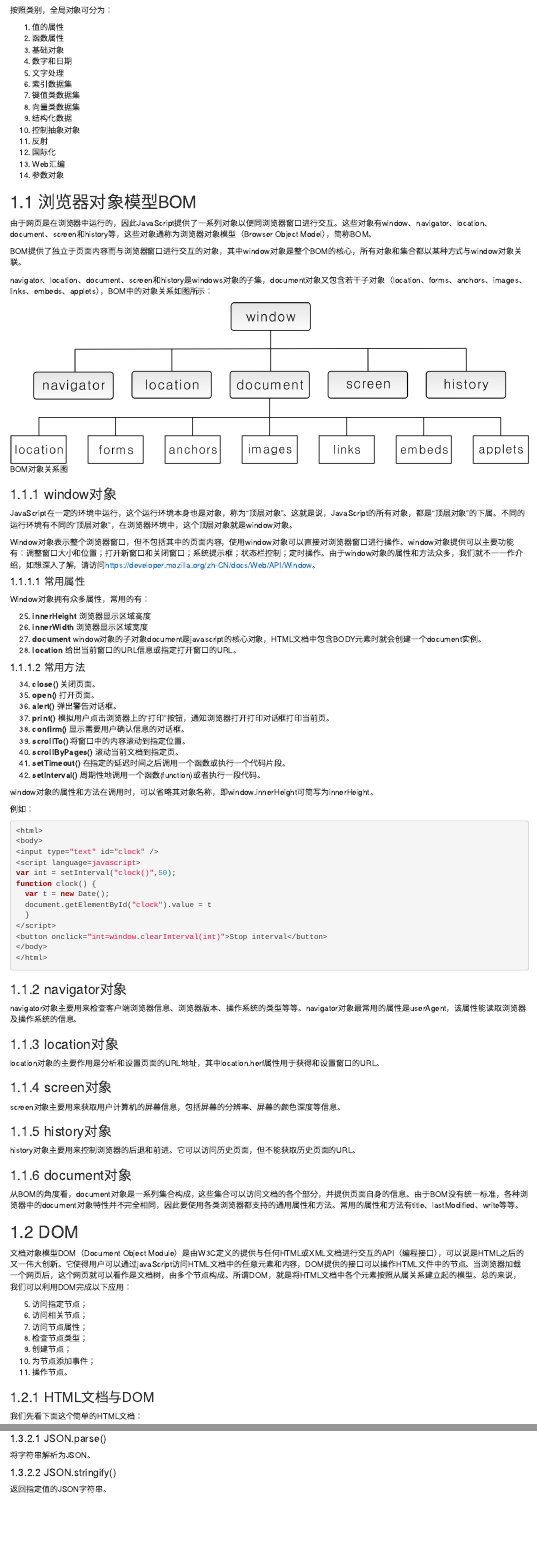
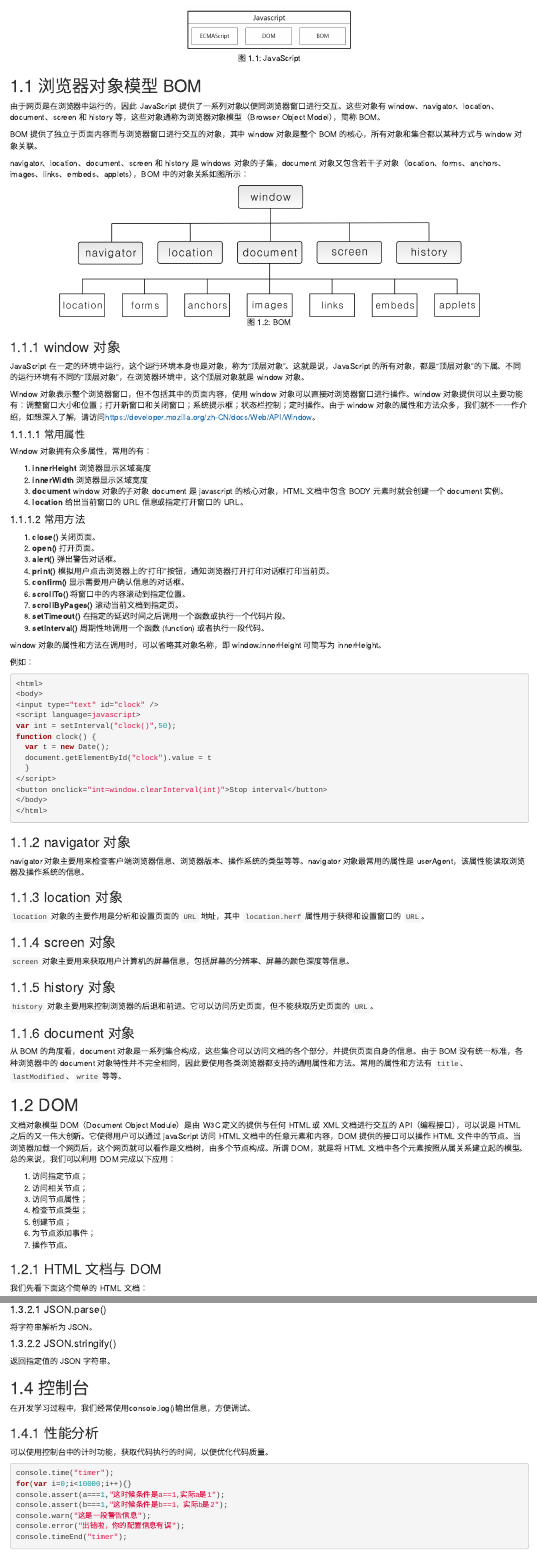
Before and after one commit to yangjh-xbmu/front-end, an R Markdown document (0307-js-globalobjects.Rmd): the page in a window 1100 px wide, from 90 px down, and a second part further down, joined at a grey line. Rendered offline with R 4.5, knitr and Pandoc, with nearby package versions; drawn as R Markdown's standard HTML page in place of the format the file asks for.

Commit message:
微调js章节内容

````diff
--- a/0307-js-globalobjects.Rmd
+++ b/0307-js-globalobjects.Rmd
@@ -4,59 +4,48 @@
 
-按照类别，全局对象可分为：
+```{r js, echo=FALSE, fig.show='hold', fig.cap='JavaScript', fig.align='center'}
+knitr::include_graphics('images/javascript.png')
+```
 
-1. 值的属性
-2. 函数属性
-3. 基础对象
-4. 数字和日期
-5. 文字处理
-6. 索引数据集
-7. 键值类数据集
-8. 向量类数据集
-9. 结构化数据
-10. 控制抽象对象
-11. 反射
-12. 国际化
-13. Web汇编
-14. 参数对象
+## 浏览器对象模型 BOM
 
-## 浏览器对象模型BOM
+由于网页是在浏览器中运行的，因此 JavaScript 提供了一系列对象以便同浏览器窗口进行交互。这些对象有 window、navigator、location、document、screen 和 history 等，这些对象通称为浏览器对象模型（Browser Object Model），简称 BOM。
 
-由于网页是在浏览器中运行的，因此JavaScript提供了一系列对象以便同浏览器窗口进行交互。这些对象有window、navigator、location、document、screen和history等，这些对象通称为浏览器对象模型（Browser Object Model），简称BOM。
+BOM 提供了独立于页面内容而与浏览器窗口进行交互的对象，其中 window 对象是整个 BOM 的核心，所有对象和集合都以某种方式与 window 对象关联。
 
-BOM提供了独立于页面内容而与浏览器窗口进行交互的对象，其中window对象是整个BOM的核心，所有对象和集合都以某种方式与window对象关联。
+navigator、location、document、screen 和 history 是 windows 对象的子集，document 对象又包含若干子对象（location、forms、anchors、images、links、embeds、applets），BOM 中的对象关系如图所示：
 
-navigator、location、document、screen和history是windows对象的子集，document对象又包含若干子对象（location、forms、anchors、images、links、embeds、applets），BOM中的对象关系如图所示：
+```{r BOM, echo=FALSE, fig.show='hold', fig.cap='BOM', fig.align='center'}
+knitr::include_graphics('images/BOM.png')
+```
 
-![BOM对象关系图](../images/BOM.png)
+### window 对象
 
-### window对象
+JavaScript 在一定的环境中运行，这个运行环境本身也是对象，称为“顶层对象”。这就是说，JavaScript 的所有对象，都是“顶层对象”的下属。不同的运行环境有不同的“顶层对象”，在浏览器环境中，这个顶层对象就是 window 对象。
 
-JavaScript在一定的环境中运行，这个运行环境本身也是对象，称为“顶层对象”。这就是说，JavaScript的所有对象，都是“顶层对象”的下属。不同的运行环境有不同的“顶层对象”，在浏览器环境中，这个顶层对象就是window对象。
-
-Window对象表示整个浏览器窗口，但不包括其中的页面内容，使用window对象可以直接对浏览器窗口进行操作。window对象提供可以主要功能有：调整窗口大小和位置；打开新窗口和关闭窗口；系统提示框；状态栏控制；定时操作。由于window对象的属性和方法众多，我们就不一一作介绍，如想深入了解，请访问<https://developer.mozilla.org/zh-CN/docs/Web/API/Window>。
+Window 对象表示整个浏览器窗口，但不包括其中的页面内容，使用 window 对象可以直接对浏览器窗口进行操作。window 对象提供可以主要功能有：调整窗口大小和位置；打开新窗口和关闭窗口；系统提示框；状态栏控制；定时操作。由于 window 对象的属性和方法众多，我们就不一一作介绍，如想深入了解，请访问<https://developer.mozilla.org/zh-CN/docs/Web/API/Window>。
 
 #### 常用属性
 
-Window对象拥有众多属性，常用的有：
+Window 对象拥有众多属性，常用的有：
 
-25. **innerHeight** 浏览器显示区域高度
-26. **innerWidth** 浏览器显示区域宽度
-27. **document** window对象的子对象document是javascript的核心对象，HTML文档中包含BODY元素时就会创建一个document实例。
-28. **location** 给出当前窗口的URL信息或指定打开窗口的URL。
+1. **innerHeight** 浏览器显示区域高度
+1. **innerWidth** 浏览器显示区域宽度
+1. **document** window 对象的子对象 document 是 javascript 的核心对象，HTML 文档中包含 BODY 元素时就会创建一个 document 实例。
+1. **location** 给出当前窗口的 URL 信息或指定打开窗口的 URL。
 
 #### 常用方法
 
-34. **close()** 关闭页面。
-35. **open()** 打开页面。
-36. **alert()** 弹出警告对话框。
-37. **print()** 模拟用户点击浏览器上的“打印”按钮，通知浏览器打开打印对话框打印当前页。
-38. **confirm()** 显示需要用户确认信息的对话框。
-39. **scrollTo()** 将窗口中的内容滚动到指定位置。
-40. **scrollByPages()** 滚动当前文档到指定页。
-41. **setTimeout()** 在指定的延迟时间之后调用一个函数或执行一个代码片段。
-42. **setInterval()** 周期性地调用一个函数(function)或者执行一段代码。
+1. **close()** 关闭页面。
+1. **open()** 打开页面。
+1. **alert()** 弹出警告对话框。
+1. **print()** 模拟用户点击浏览器上的“打印”按钮，通知浏览器打开打印对话框打印当前页。
+1. **confirm()** 显示需要用户确认信息的对话框。
+1. **scrollTo()** 将窗口中的内容滚动到指定位置。
+1. **scrollByPages()** 滚动当前文档到指定页。
+1. **setTimeout()** 在指定的延迟时间之后调用一个函数或执行一个代码片段。
+1. **setInterval()** 周期性地调用一个函数 (function) 或者执行一段代码。
 
-window对象的属性和方法在调用时，可以省略其对象名称，即window.innerHeight可简写为innerHeight。
+window 对象的属性和方法在调用时，可以省略其对象名称，即 window.innerHeight 可简写为 innerHeight。
 
 例如：
 
@@ -76,41 +65,41 @@ function clock() {
 </html>
 ```
 
-### navigator对象
+### navigator 对象
 
-navigator对象主要用来检查客户端浏览器信息、浏览器版本、操作系统的类型等等。navigator对象最常用的属性是userAgent，该属性能读取浏览器及操作系统的信息。
+navigator 对象主要用来检查客户端浏览器信息、浏览器版本、操作系统的类型等等。navigator 对象最常用的属性是 userAgent，该属性能读取浏览器及操作系统的信息。
 
-### location对象
+### location 对象
 
-location对象的主要作用是分析和设置页面的URL地址，其中location.herf属性用于获得和设置窗口的URL。
+`location` 对象的主要作用是分析和设置页面的 `URL` 地址，其中 `location.herf` 属性用于获得和设置窗口的 `URL`。
 
-### screen对象
+### screen 对象
 
-screen对象主要用来获取用户计算机的屏幕信息，包括屏幕的分辨率、屏幕的颜色深度等信息。
+`screen` 对象主要用来获取用户计算机的屏幕信息，包括屏幕的分辨率、屏幕的颜色深度等信息。
 
-### history对象
+### history 对象
 
-history对象主要用来控制浏览器的后退和前进。它可以访问历史页面，但不能获取历史页面的URL。
+`history` 对象主要用来控制浏览器的后退和前进。它可以访问历史页面，但不能获取历史页面的 `URL`。
 
-### document对象
+### document 对象
 
-从BOM的角度看，document对象是一系列集合构成，这些集合可以访问文档的各个部分，并提供页面自身的信息。由于BOM没有统一标准，各种浏览器中的document对象特性并不完全相同，因此要使用各类浏览器都支持的通用属性和方法。常用的属性和方法有title、lastModified、write等等。
+从 BOM 的角度看，document 对象是一系列集合构成，这些集合可以访问文档的各个部分，并提供页面自身的信息。由于 BOM 没有统一标准，各种浏览器中的 document 对象特性并不完全相同，因此要使用各类浏览器都支持的通用属性和方法。常用的属性和方法有 `title`、`lastModified`、`write` 等等。
 
 ## DOM
 
-文档对象模型DOM（Document Object Module）是由W3C定义的提供与任何HTML或XML文档进行交互的API（编程接口），可以说是HTML之后的又一伟大创新。它使得用户可以通过javaScript访问HTML文档中的任意元素和内容，DOM提供的接口可以操作HTML文件中的节点。当浏览器加载一个网页后，这个网页就可以看作是文档树，由多个节点构成。所谓DOM，就是将HTML文档中各个元素按照从属关系建立起的模型。总的来说，我们可以利用DOM完成以下应用：
+文档对象模型 DOM（Document Object Module）是由 W3C 定义的提供与任何 HTML 或 XML 文档进行交互的 API（编程接口），可以说是 HTML 之后的又一伟大创新。它使得用户可以通过 javaScript 访问 HTML 文档中的任意元素和内容，DOM 提供的接口可以操作 HTML 文件中的节点。当浏览器加载一个网页后，这个网页就可以看作是文档树，由多个节点构成。所谓 DOM，就是将 HTML 文档中各个元素按照从属关系建立起的模型。总的来说，我们可以利用 DOM 完成以下应用：
 
-5. 访问指定节点；
-6. 访问相关节点；
-7. 访问节点属性；
-8. 检查节点类型；
-9. 创建节点；
-10. 为节点添加事件；
-11. 操作节点。
+1. 访问指定节点；
+1. 访问相关节点；
+1. 访问节点属性；
+1. 检查节点类型；
+1. 创建节点；
+1. 为节点添加事件；
+1. 操作节点。
 
-### HTML文档与DOM
+### HTML 文档与 DOM
 
-我们先看下面这个简单的HTML文档：
+我们先看下面这个简单的 HTML 文档：
 
 ```html
 <!DOCTYPE html>
@@ -361,8 +354,26 @@ JSON用于描述资料结构，有两种结构存在：
 
 #### JSON.parse()
 
-将字符串解析为JSON。
+将字符串解析为 JSON。
 
 #### JSON.stringify()
 
-返回指定值的JSON字符串。
+返回指定值的 JSON 字符串。
+
+## 控制台
+
+在开发学习过程中，我们经常使用console.log()输出信息，方便调试。
+
+### 性能分析
+
+可以使用控制台中的计时功能，获取代码执行的时间，以便优化代码质量。
+
+```js
+console.time("timer");
+for(var i=0;i<10000;i++){}
+console.assert(a===1,"这时候条件是a==1,实际a是1");
+console.assert(b===1,"这时候条件是b==1，实际b是2");
+console.warn("这是一段警告信息");
+console.error("出错啦，你的配置信息有误");
+console.timeEnd("timer");
+```
````
Also changed, not shown: 0308-js-events.Rmd (+3 -3 lines), examples/echarts/echarts.html, images/javascript.png (added), 0307-js-globalobjects.Rmd (96 more changed lines).
